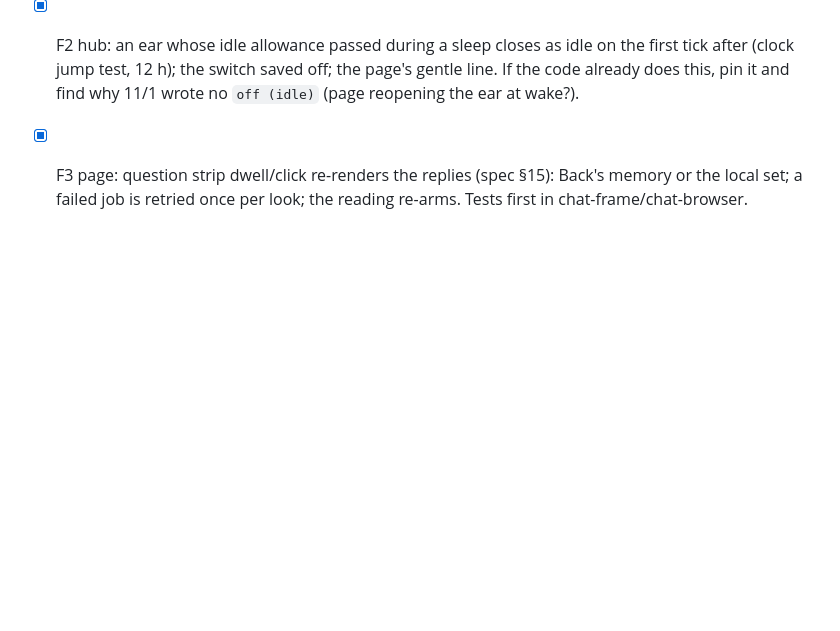
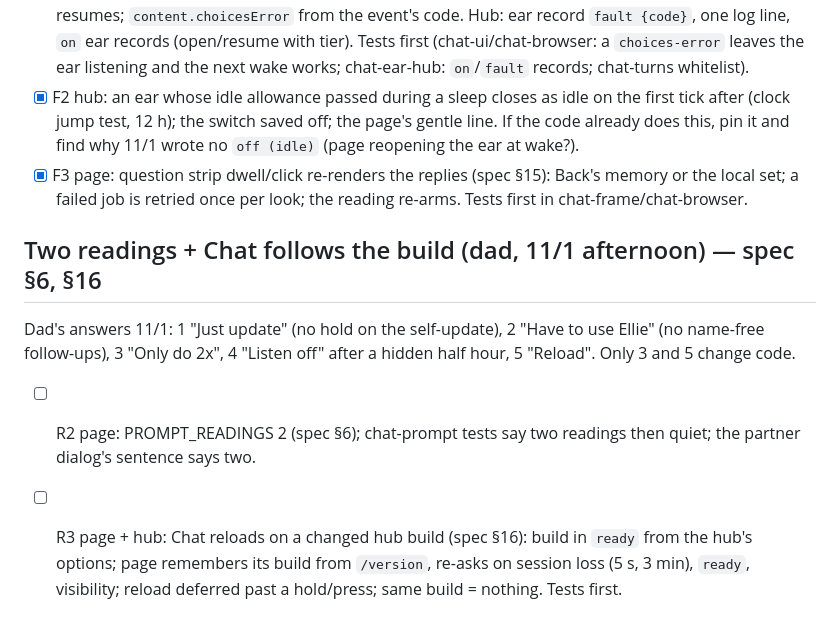
Before and after one commit to nauerhahn26/era-hub, a Markdown page: docs/plans/2026-10-27-real-time-chat-plan.md, the part around the change. GitHub-like rendering; blank space fills up the shorter version.

```diff
--- a/docs/plans/2026-10-27-real-time-chat-plan.md
+++ b/docs/plans/2026-10-27-real-time-chat-plan.md
@@ -701,3 +701,14 @@ Cause of the morning's lost replies: the reply service account had no credit
 - [x] F3 page: question strip dwell/click re-renders the replies (spec §15):
       Back's memory or the local set; a failed job is retried once per look;
       the reading re-arms. Tests first in chat-frame/chat-browser.
+
+## Two readings + Chat follows the build (dad, 11/1 afternoon) — spec §6, §16
+Dad's answers 11/1: 1 "Just update" (no hold on the self-update), 2 "Have to
+use Ellie" (no name-free follow-ups), 3 "Only do 2x", 4 "Listen off" after a
+hidden half hour, 5 "Reload". Only 3 and 5 change code.
+- [ ] R2 page: PROMPT_READINGS 2 (spec §6); chat-prompt tests say two
+      readings then quiet; the partner dialog's sentence says two.
+- [ ] R3 page + hub: Chat reloads on a changed hub build (spec §16): build in
+      `ready` from the hub's options; page remembers its build from
+      `/version`, re-asks on session loss (5 s, 3 min), `ready`, visibility;
+      reload deferred past a hold/press; same build = nothing. Tests first.
```
Also changed, not shown: docs/specs/2026-10-28-chat-stable-frame-design.md (+35 -2 lines).
